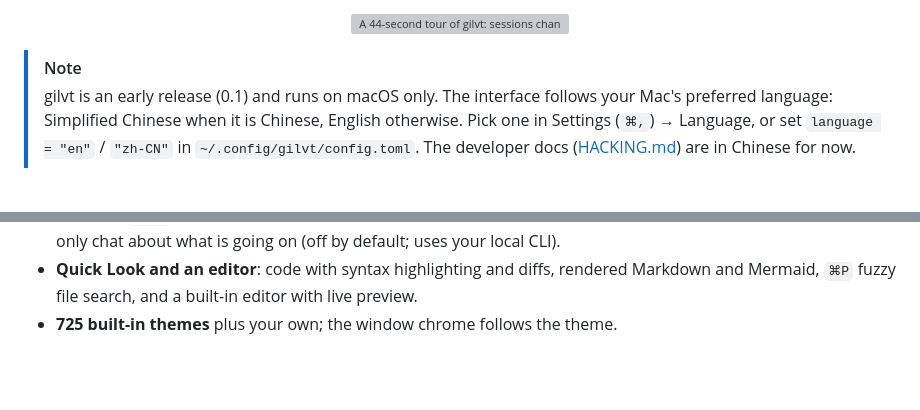
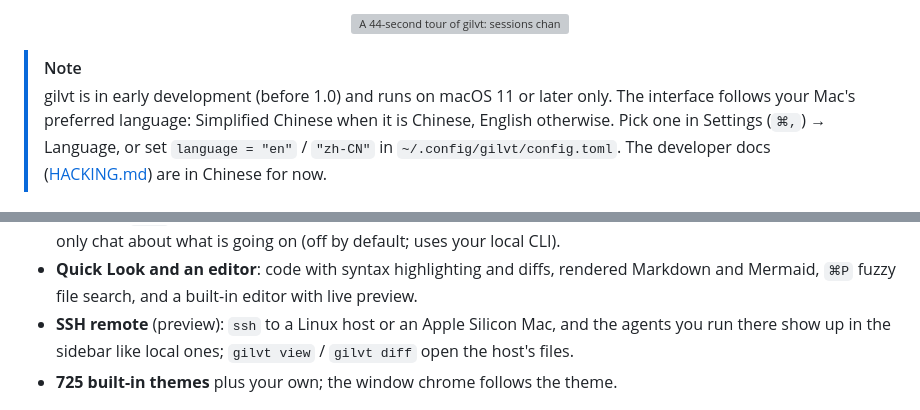
Before and after one commit to Gilvt-WTJ/gilvt, a Markdown page: README.md, 2 parts joined by grey strips. Rendered like a GitHub page; blank space fills up the shorter version; grey boxes are pictures that could not be loaded.

Commit message:
readme: drop the stale 0.1 note; list SSH remote
Co-Authored-By: Claude Opus 5.5 <noreply@anthropic.com>
Claude-Session: https://claude.ai/code/session_01KQPRbtFPbrDaW8DbdHjRTP

```diff
--- a/README.md
+++ b/README.md
@@ -27,7 +27,7 @@
 </p>
 
 > [!NOTE]
-> gilvt is an early release (0.1) and runs on macOS only. The interface follows your Mac's preferred
+> gilvt is in early development (before 1.0) and runs on macOS 11 or later only. The interface follows your Mac's preferred
 > language: Simplified Chinese when it is Chinese, English otherwise. Pick one in Settings (`⌘,`) →
 > Language, or set `language = "en"` / `"zh-CN"` in `~/.config/gilvt/config.toml`. The developer docs ([HACKING.md](HACKING.md)) are in Chinese for now.
 
@@ -55,6 +55,8 @@ that it understands what your coding agents are doing:
   summaries and a read-only chat about what is going on (off by default; uses your local CLI).
 - **Quick Look and an editor**: code with syntax highlighting and diffs, rendered Markdown and Mermaid,
   `⌘P` fuzzy file search, and a built-in editor with live preview.
+- **SSH remote** (preview): `ssh` to a Linux host or an Apple Silicon Mac, and the agents you run there show up in
+  the sidebar like local ones; `gilvt view` / `gilvt diff` open the host's files.
 - **725 built-in themes** plus your own; the window chrome follows
   the theme.
 
```
Also changed, not shown: README.zh-CN.md (+2 -1 lines).
